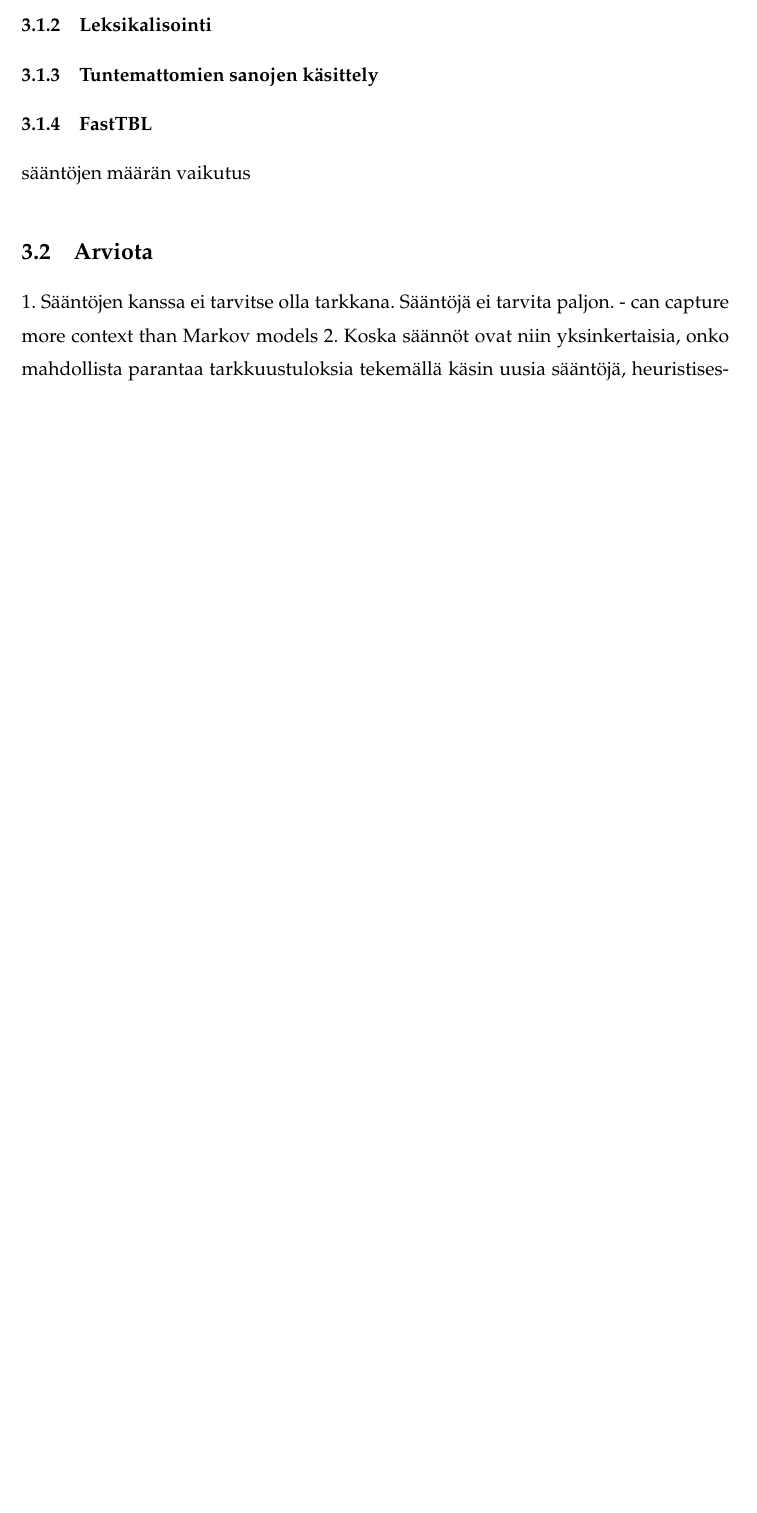
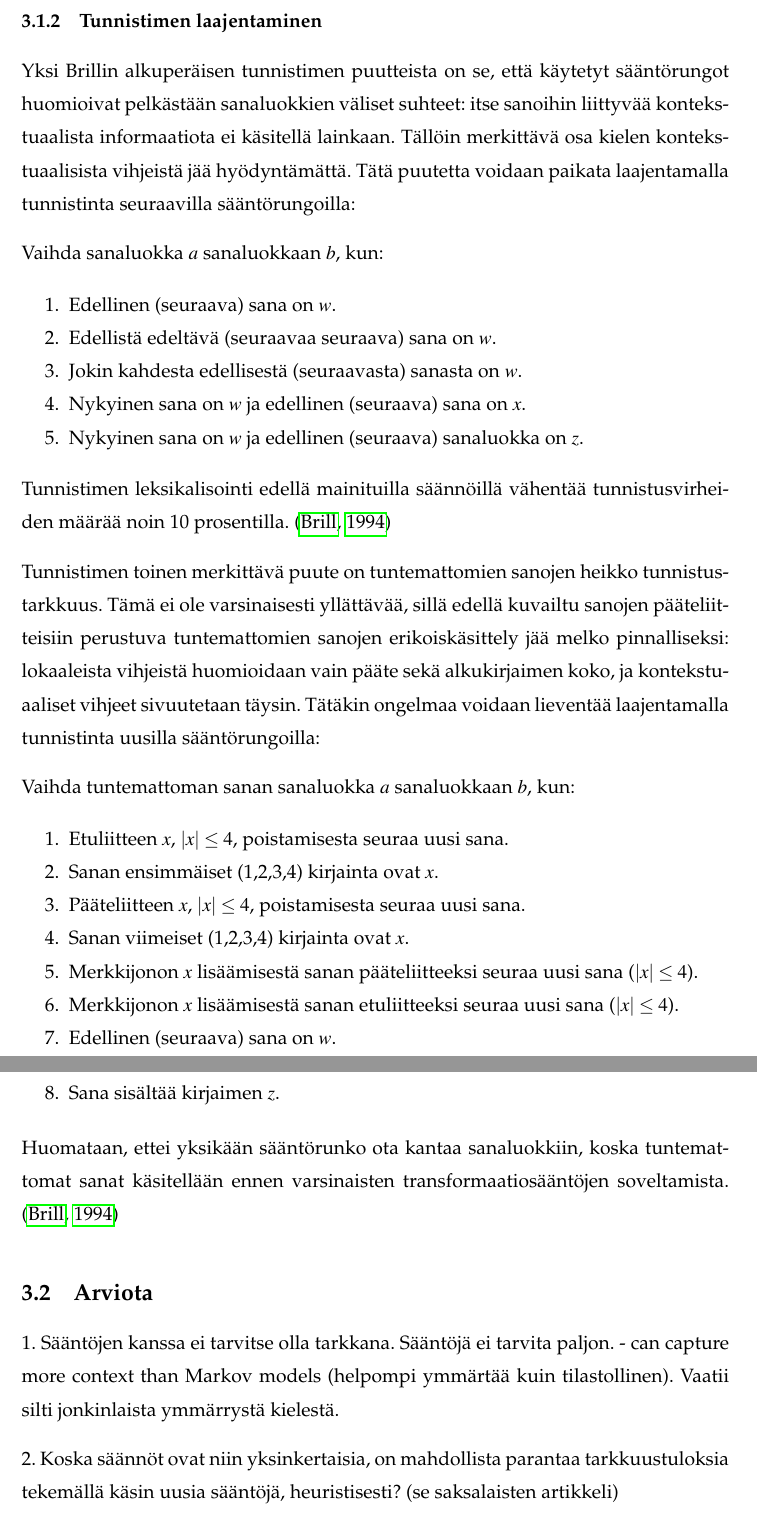
Before and after one commit to epiphone/kandi, a LaTeX thesis (kandi_tyoversio.tex): part of page 13 of 25 before the commit and two parts of pages 14 and 15 of 25 after it, the two joined at a grey line, cut at the place of the change, the shorter picture padded with empty space. Compiled offline with pdfLaTeX.

Commit message:
Lisaa brillin taggerista, taulukot piiloon ja sivumaara alas.

```diff
--- a/kandi_tyoversio.tex
+++ b/kandi_tyoversio.tex
@@ -210,2 +208 @@ Kun arvokkain transformaatiosääntö on löydetty, sääntö laitetaan muistiin
 
-\subsection{Leksikalisointi}
@@ -212,9 +219,62 @@ Kun arvokkain transformaatiosääntö on löydetty, sääntö laitetaan muistiin
 
-\subsection{Tuntemattomien sanojen käsittely}
+Kun arvokkain transformaatiosääntö on löydetty, sääntö laitetaan muistiin ja sääntöaineistoon tehdään löydetyn säännön mukaiset muutokset. Prosessia jatketaan keräämällä taas lista sääntöaineiston tunnistusvirheistä, ja etsimällä uusi paras transformaatiosääntö. Tätä toistetaan, kunnes ei enään löydetä sellaista sääntöä, joka tuottaisi enemmän korjauksia kuin aiheuttaisi uusia virheitä. Tällöin alustamisprosessi on valmis, ja tuloksena saatuja transformaatiosääntöjä voidaan soveltaa uuden aineston tunnistamiseen seuraavasti: ensin aineisto luokitellaan edellämainitulla yksinkertaisella menetelmällä. Tämän jälkeen aineistoon sovelletaan kutakin alustusvaiheessa löydettyä transformaatiosääntöä, jolloin virheprosentti laskee. \citep{brill1992}
 
-\subsection{FastTBL}
-sääntöjen määrän vaikutus
+% Esimerkit löytyneistä säännöistä
+\begin{comment}
+\begin{table}[H]
+\centering
+\caption{10 ensimmäistä transformaatiosääntöä Penn Treebank-aineistolla harjoittaessa. Lähde: \citet{brill1995}}
+\begin{tabular}{|c|c|c|c|}
+\hline
+\# & Mistä & Mihin & Ehto \\ \hline
+1 & NN & VB & Edellinen sanaluokka on $TO$ \\
+2 & VBP & VB & Jokin kolmesta edellisestä sanaluokasta on $MD$ \\
+3 & NN & VB & Jokin kahdesta edellisestä sanaluokasta on $MD$ \\
+4 & VB & NN & Jokin kahdesta edellisestä sanaluokasta on $DT$ \\
+5 & VBD & VBN & Jokin kolmesta edellisestä sanaluokasta on $VBZ$ \\
+6 & VBN & VBD & Edellinen sanaluokka on $PRP$ \\
+7 & VBN & VBD & Edellinen sanaluokka on $NNP$ \\
+8 & VBD & VBN & Edellinen sanaluokka on $VBD$ \\
+9 & VBP & VB & Edellinen sanaluokka on $TO$ \\
+10 & POS & VBZ & Edellinen sanaluokka on $PRP$ \\ \hline
+\end{tabular}
+\end{table}
+\end{comment}
+
+\subsection{Tunnistimen laajentaminen}
+
+Yksi Brillin alkuperäisen tunnistimen puutteista on se, että käytetyt sääntörungot huomioivat pelkästään sanaluokkien väliset suhteet: itse sanoihin liittyvää kontekstuaalista informaatiota ei käsitellä lainkaan. Tällöin merkittävä osa kielen kontekstuaalisista vihjeistä jää hyödyntämättä. Tätä puutetta voidaan paikata laajentamalla tunnistinta seuraavilla sääntörungoilla:
+
+Vaihda sanaluokka $a$ sanaluokkaan $b$, kun:
+
+\begin{enumerate}
+\item Edellinen (seuraava) sana on $w$.
+\item Edellistä edeltävä (seuraavaa seuraava) sana on $w$.
+\item Jokin kahdesta edellisestä (seuraavasta) sanasta on $w$.
+\item Nykyinen sana on $w$ ja edellinen (seuraava) sana on $x$.
+\item Nykyinen sana on $w$ ja edellinen (seuraava) sanaluokka on $z$.
+\end{enumerate}
+
+Tunnistimen leksikalisointi edellä mainituilla säännöillä vähentää tunnistusvirheiden määrää noin 10 prosentilla. \citep{brill1994}
+
+Tunnistimen toinen merkittävä puute on tuntemattomien sanojen heikko tunnistustarkkuus. Tämä ei ole varsinaisesti yllättävää, sillä edellä kuvailtu sanojen pääteliitteisiin perustuva tuntemattomien sanojen erikoiskäsittely jää melko pinnalliseksi: lokaaleista vihjeistä huomioidaan vain pääte sekä alkukirjaimen koko, ja kontekstuaaliset vihjeet sivuutetaan täysin. Tätäkin ongelmaa voidaan lieventää laajentamalla tunnistinta uusilla sääntörungoilla:
+
+Vaihda tuntemattoman sanan sanaluokka $a$ sanaluokkaan $b$, kun:
+
+\begin{enumerate}
+\item Etuliitteen $x$, $|x| \leq 4$, poistamisesta seuraa uusi sana.
+\item Sanan ensimmäiset (1,2,3,4) kirjainta ovat $x$.
+\item Pääteliitteen $x$, $|x| \leq 4$, poistamisesta seuraa uusi sana.
+\item Sanan viimeiset (1,2,3,4) kirjainta ovat $x$.
+\item Merkkijonon $x$ lisäämisestä sanan pääteliitteeksi seuraa uusi sana ($|x| \leq 4$).
+\item Merkkijonon $x$ lisäämisestä sanan etuliitteeksi seuraa uusi sana ($|x| \leq 4$).
+\item Edellinen (seuraava) sana on $w$.
+\item Sana sisältää kirjaimen $z$.
+\end{enumerate}
+
+Huomataan, ettei yksikään sääntörunko ota kantaa sanaluokkiin, koska tuntemattomat sanat käsitellään ennen varsinaisten transformaatiosääntöjen soveltamista. \citep{brill1994}
 
 \section{Arviota}
-1. Sääntöjen kanssa ei tarvitse olla tarkkana. Sääntöjä ei tarvita paljon. - can capture more context than Markov models
-2. Koska säännöt ovat niin yksinkertaisia, onko mahdollista parantaa tarkkuustuloksia tekemällä käsin uusia sääntöjä, heuristisesti? (se saksalaisten artikkeli)
+1. Sääntöjen kanssa ei tarvitse olla tarkkana. Sääntöjä ei tarvita paljon. - can capture more context than Markov models (helpompi ymmärtää kuin tilastollinen). Vaatii silti jonkinlaista ymmärrystä kielestä.
+
+2. Koska säännöt ovat niin yksinkertaisia, on mahdollista parantaa tarkkuustuloksia tekemällä käsin uusia sääntöjä, heuristisesti? (se saksalaisten artikkeli)
@@ -224,2 +292,3 @@ sääntöjen määrän vaikutus
 
 
+\chapter{Tilastolliset menetelmät}
```
Also changed, not shown: luonnos.txt (+43 -0 lines), kandi_tyoversio.pdf, kandi_tyoversio.tex (60 more changed lines), 1 other file.
